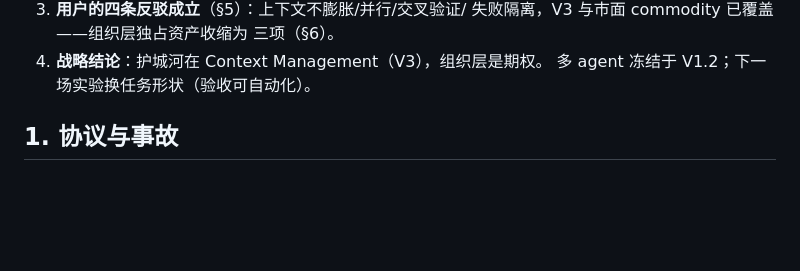
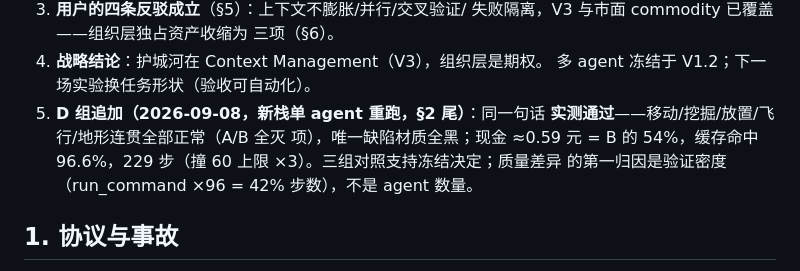
Before and after one commit to qinglong404/Wovra, a Markdown page: docs/org-experiment-minecraft.md, the part around one of its changes. GitHub-like rendering; blank space fills up the shorter version.

```diff
--- a/docs/org-experiment-minecraft.md
+++ b/docs/org-experiment-minecraft.md
@@ -25,6 +25,11 @@
    三项（§6）。
 4. **战略结论**：护城河在 Context Management（V3），组织层是期权。
    多 agent 冻结于 V1.2；下一场实验换任务形状（验收可自动化）。
+5. **D 组追加（2026-09-08，新栈单 agent 重跑，§2 尾）**：同一句话
+   **实测通过**——移动/挖掘/放置/飞行/地形连贯全部正常（A/B 全灭
+   项），唯一缺陷材质全黑；现金 ≈0.59 元 = B 的 54%，缓存命中
+   96.6%，229 步（撞 60 上限 ×3）。三组对照支持冻结决定；质量差异
+   的第一归因是验证密度（run_command ×96 = 42% 步数），不是 agent 数量。
 
 ## 1. 协议与事故
 
```
Also changed, not shown: other parts of docs/org-experiment-minecraft.md (+58 -0 lines).
